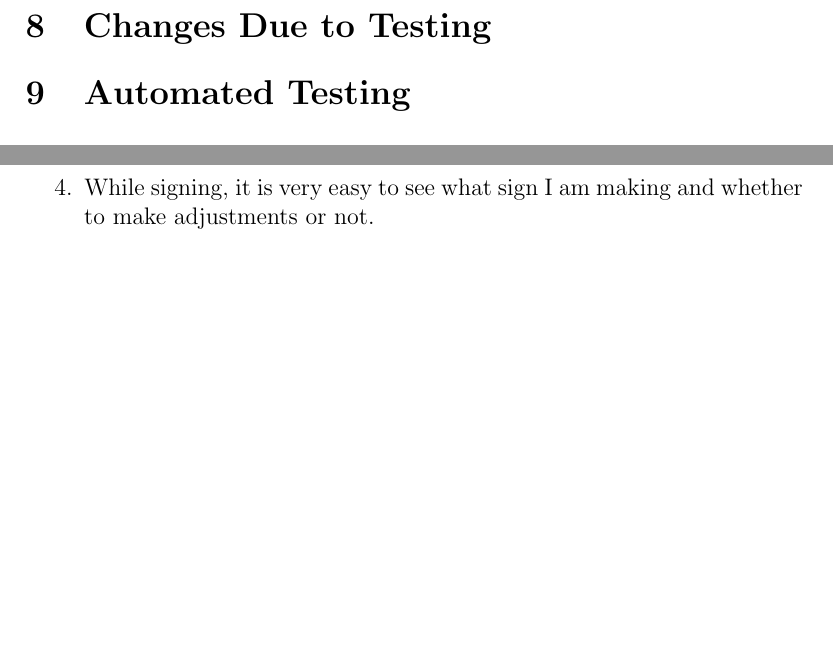
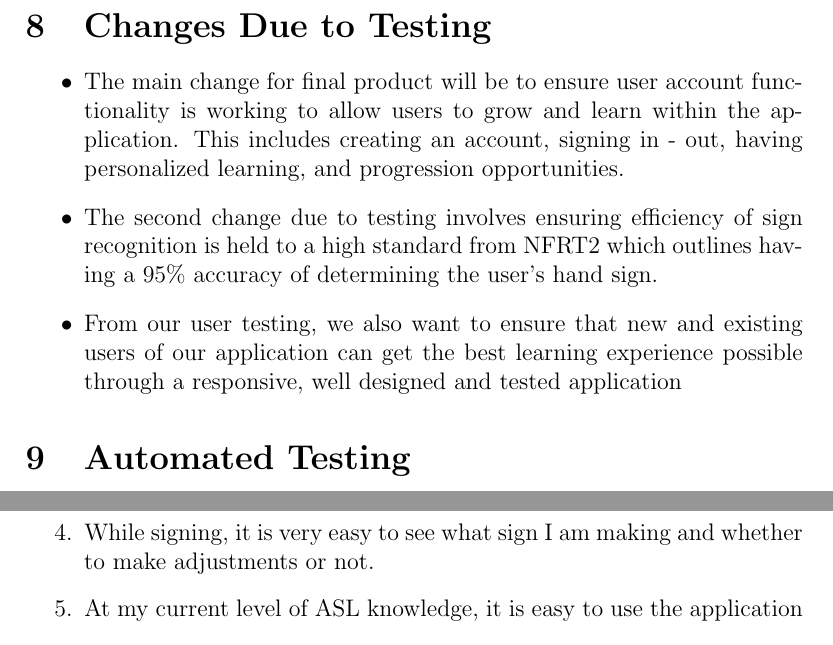
Before and after one commit to stanreee/sign-language-learning, a LaTeX document (docs/VnVReport/VnVReport.tex): two parts of pages 15 and 17 of 18 before the commit and two parts of pages 15 and 18 of 18 after it, joined at a grey line, cut so that both start at the same text, the shorter picture padded with empty space. Compiled offline with pdfLaTeX.

Commit message:
Added future changes due to testing to VnVReportRev0

```diff
--- a/docs/VnVReport/VnVReport.tex
+++ b/docs/VnVReport/VnVReport.tex
@@ -242,6 +242,13 @@ This section will not be appropriate for every project.
 % the supervisor (when one exists) shaped the final product.  In particular
 % the feedback from the Rev 0 demo to the supervisor (or to potential users)
 % should be highlighted.}
+\begin{itemize}
+    \item The main change for final product will be to ensure user account functionality is working to allow users to grow and learn within the application. This includes creating an account, signing in - out, having personalized learning, and progression opportunities.
+
+    \item The second change due to testing involves ensuring efficiency of sign recognition is held to a high standard from NFRT2 which outlines having a 95\% accuracy of determining the user's hand sign.
+
+    \item From our user testing, we also want to ensure that new and existing users of our application can get the best learning experience possible through a responsive, well designed and tested application
+\end{itemize}
 
 \section{Automated Testing}
 
```
Also changed, not shown: docs/VnVReport/VnVReport.pdf.
